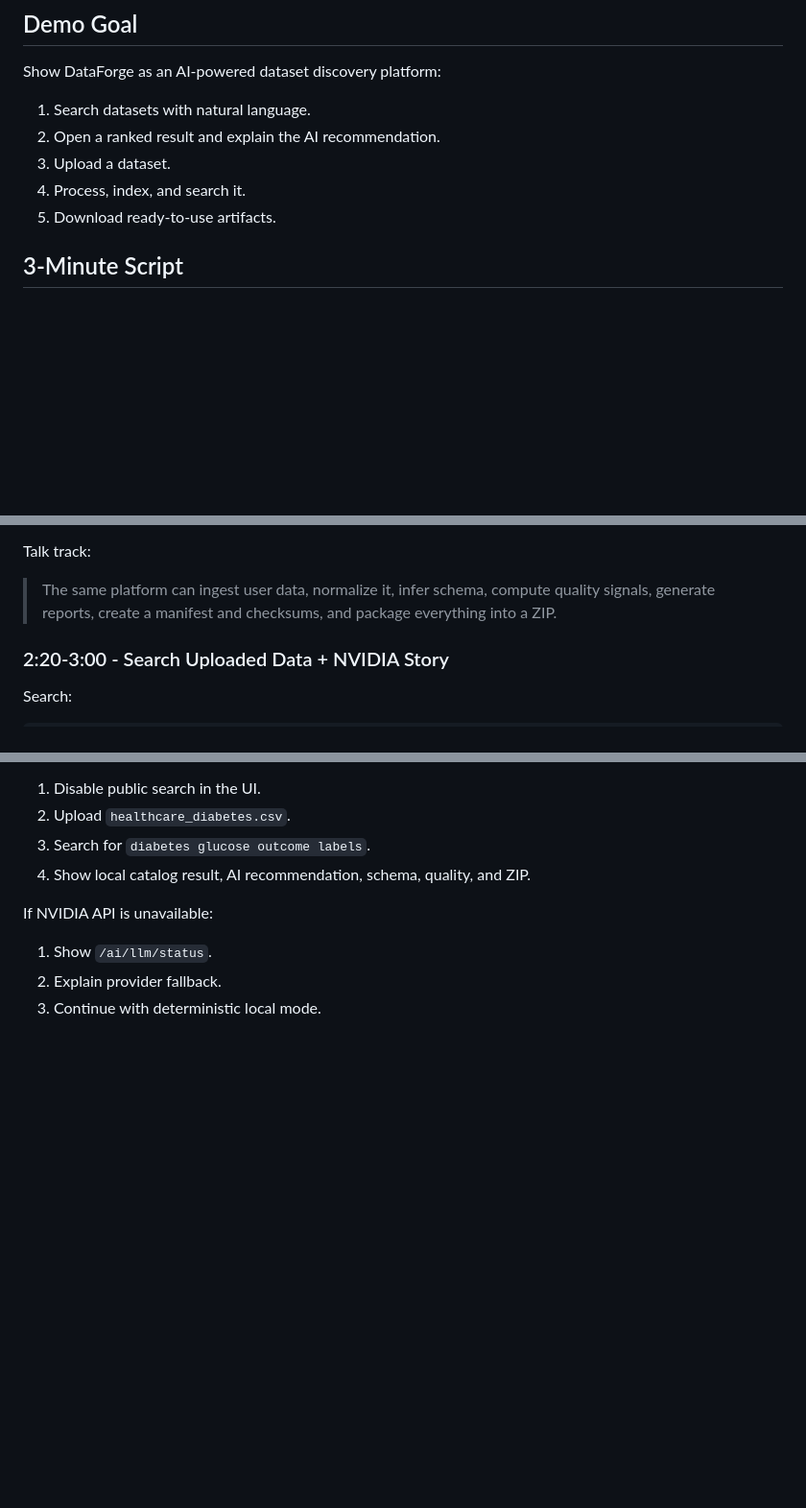
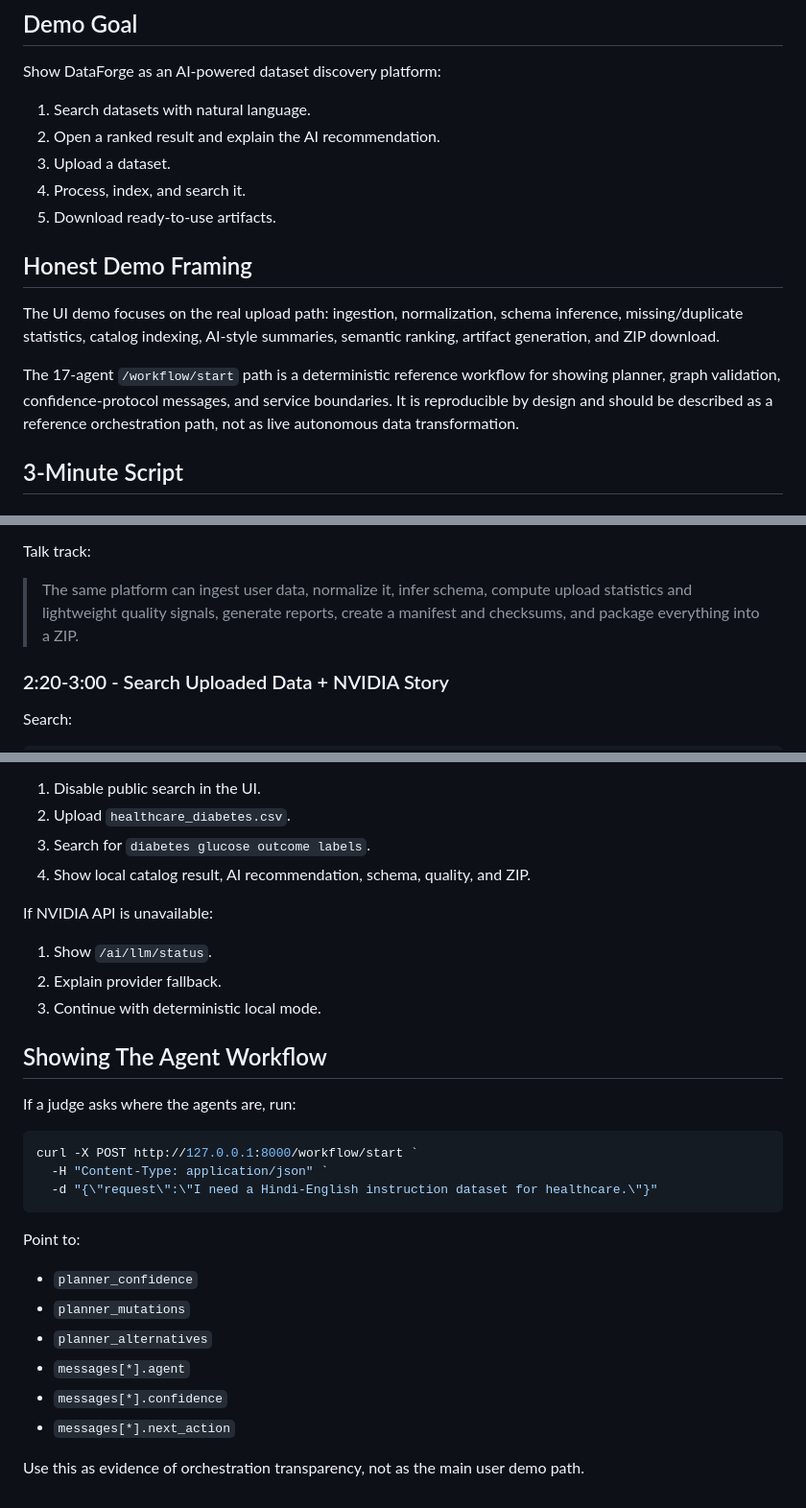
Before and after one commit to NamelessMonsterr/Data-Forge, a Markdown page: docs/DEMO_RUNBOOK.md, 3 parts joined by grey strips. Shown at 96% size. GitHub-like rendering; blank space fills up the shorter version.

````diff
--- a/docs/DEMO_RUNBOOK.md
+++ b/docs/DEMO_RUNBOOK.md
@@ -9,6 +9,17 @@ Show DataForge as an AI-powered dataset discovery platform:
 3. Upload a dataset.
 4. Process, index, and search it.
 5. Download ready-to-use artifacts.
+
+## Honest Demo Framing
+
+The UI demo focuses on the real upload path: ingestion, normalization, schema
+inference, missing/duplicate statistics, catalog indexing, AI-style summaries,
+semantic ranking, artifact generation, and ZIP download.
+
+The 17-agent `/workflow/start` path is a deterministic reference workflow for
+showing planner, graph validation, confidence-protocol messages, and service
+boundaries. It is reproducible by design and should be described as a reference
+orchestration path, not as live autonomous data transformation.
 
 ## 3-Minute Script
 
@@ -57,8 +68,8 @@ Show:
 Talk track:
 
 > The same platform can ingest user data, normalize it, infer schema, compute
-> quality signals, generate reports, create a manifest and checksums, and package
-> everything into a ZIP.
+> upload statistics and lightweight quality signals, generate reports, create a
+> manifest and checksums, and package everything into a ZIP.
 
 ### 2:20-3:00 - Search Uploaded Data + NVIDIA Story
 
@@ -148,3 +161,24 @@ If NVIDIA API is unavailable:
 1. Show `/ai/llm/status`.
 2. Explain provider fallback.
 3. Continue with deterministic local mode.
+
+## Showing The Agent Workflow
+
+If a judge asks where the agents are, run:
+
+```powershell
+curl -X POST http://127.0.0.1:8000/workflow/start `
+  -H "Content-Type: application/json" `
+  -d "{\"request\":\"I need a Hindi-English instruction dataset for healthcare.\"}"
+```
+
+Point to:
+
+- `planner_confidence`
+- `planner_mutations`
+- `planner_alternatives`
+- `messages[*].agent`
+- `messages[*].confidence`
+- `messages[*].next_action`
+
+Use this as evidence of orchestration transparency, not as the main user demo path.
````
Also changed, not shown: other parts of docs/DEMO_RUNBOOK.md (+3 -1 lines), README.md (+5 -1 lines).
